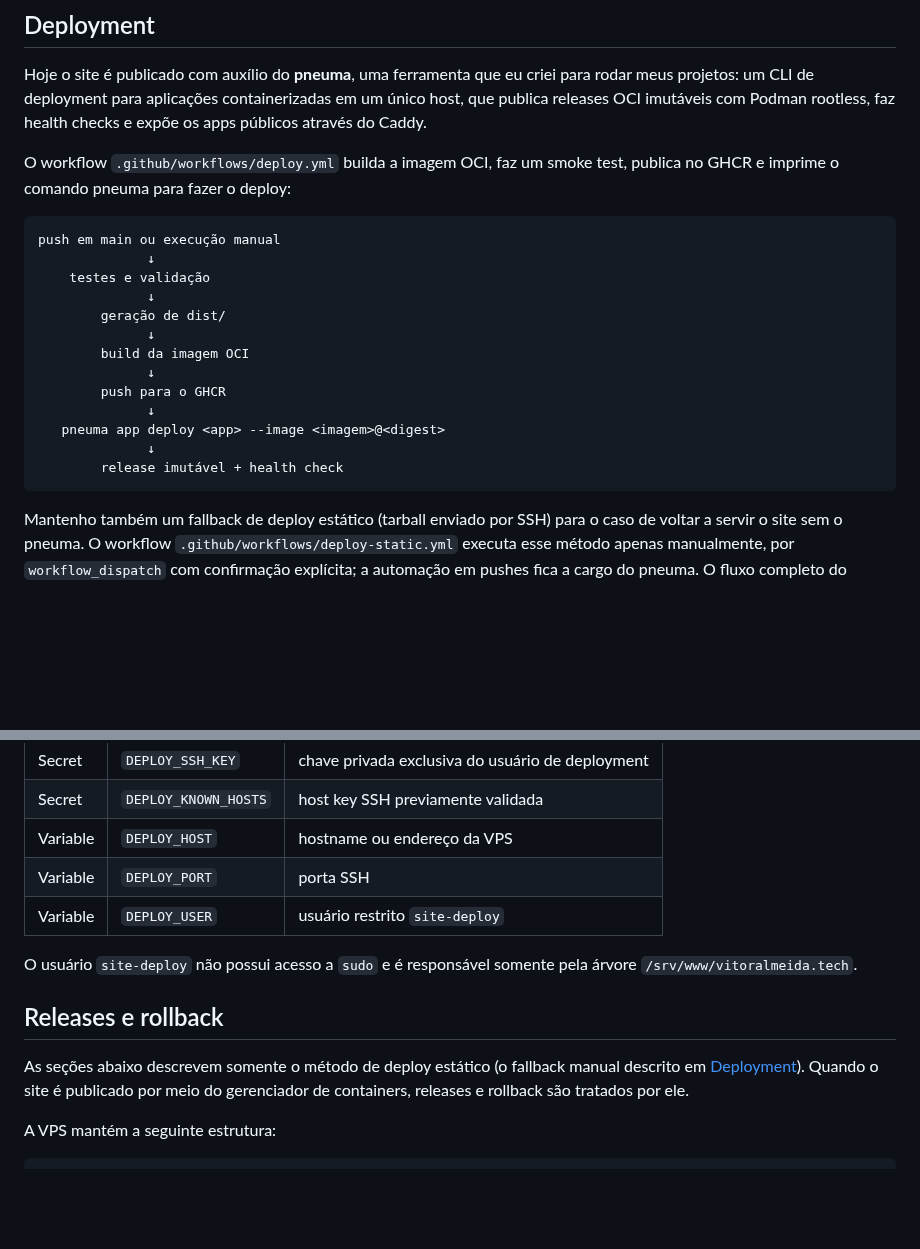
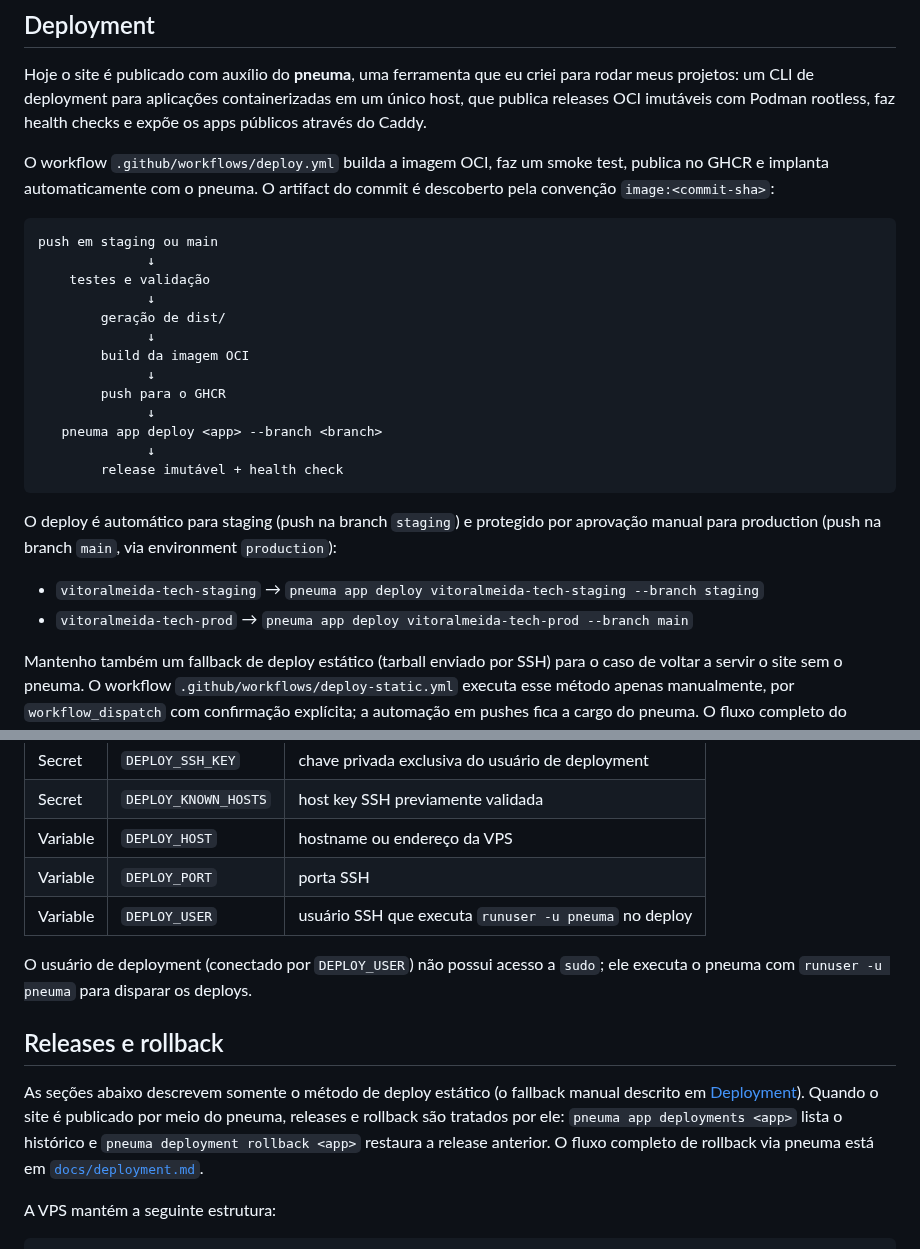
Before and after one commit to vitoraalmeida/vitoralmeida.tech, a Markdown page: README.md, 2 parts joined by grey strips. GitHub-like rendering; blank space fills up the shorter version.

Commit message:
docs: document deployment workflow

````diff
--- a/README.md
+++ b/README.md
@@ -194,10 +194,11 @@ em um único host, que publica releases OCI imutáveis com Podman rootless, faz
 health checks e expõe os apps públicos através do Caddy.
 
 O workflow `.github/workflows/deploy.yml` builda a imagem OCI, faz um smoke test,
-publica no GHCR e imprime o comando pneuma para fazer o deploy:
+publica no GHCR e implanta automaticamente com o pneuma. O artifact do commit é
+descoberto pela convenção `image:<commit-sha>`:
 
 ```text
-push em main ou execução manual
+push em staging ou main
               ↓
     testes e validação
               ↓
@@ -207,10 +208,17 @@ push em main ou execução manual
               ↓
         push para o GHCR
               ↓
-   pneuma app deploy <app> --image <imagem>@<digest>
+   pneuma app deploy <app> --branch <branch>
               ↓
         release imutável + health check
 ```
+
+O deploy é automático para staging (push na branch `staging`) e protegido por
+aprovação manual para production (push na branch `main`, via environment
+`production`):
+
+- `vitoralmeida-tech-staging` → `pneuma app deploy vitoralmeida-tech-staging --branch staging`
+- `vitoralmeida-tech-prod` → `pneuma app deploy vitoralmeida-tech-prod --branch main`
 
 Mantenho também um fallback de deploy estático (tarball enviado por SSH) para o
 caso de voltar a servir o site sem o pneuma. O workflow
@@ -229,16 +237,19 @@ O environment `production` usa as seguintes configurações:
 | Secret | `DEPLOY_KNOWN_HOSTS` | host key SSH previamente validada |
 | Variable | `DEPLOY_HOST` | hostname ou endereço da VPS |
 | Variable | `DEPLOY_PORT` | porta SSH |
-| Variable | `DEPLOY_USER` | usuário restrito `site-deploy` |
+| Variable | `DEPLOY_USER` | usuário SSH que executa `runuser -u pneuma` no deploy |
 
-O usuário `site-deploy` não possui acesso a `sudo` e é responsável somente
-pela árvore `/srv/www/vitoralmeida.tech`.
+O usuário de deployment (conectado por `DEPLOY_USER`) não possui acesso a `sudo`;
+ele executa o pneuma com `runuser -u pneuma` para disparar os deploys.
 
 ## Releases e rollback
 
 As seções abaixo descrevem somente o método de deploy estático (o fallback
 manual descrito em [Deployment](#deployment)). Quando o site é publicado por
-meio do gerenciador de containers, releases e rollback são tratados por ele.
+meio do pneuma, releases e rollback são tratados por ele: `pneuma app
+deployments <app>` lista o histórico e `pneuma deployment rollback <app>`
+restaura a release anterior. O fluxo completo de rollback via pneuma está em
+[`docs/deployment.md`](docs/deployment.md).
 
 A VPS mantém a seguinte estrutura:
 
````
Also changed, not shown: docs/deployment.md (+79 -16 lines).
